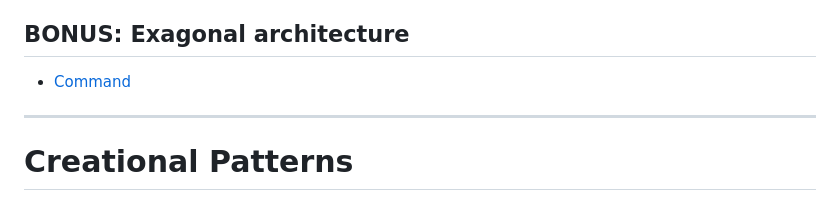
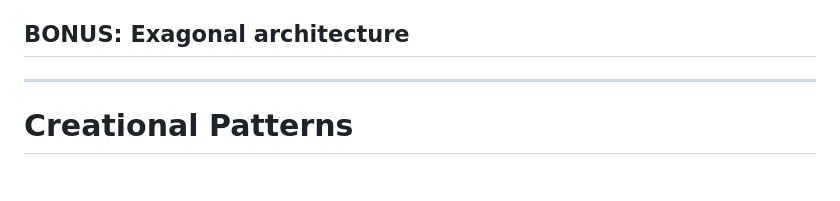
Before and after one commit to DomenicoSacco94/blog, a Markdown page: posts/1-design-patterns.md, the part around the change. Rendered like a GitHub page.

Commit message:
remove duplicate

```diff
--- a/posts/1-design-patterns.md
+++ b/posts/1-design-patterns.md
@@ -45,7 +45,6 @@ I also found [this blog post](https://8thlight.com/insights/a-color-coded-guide-
 - [Visitor](#visitor)
 
 ## BONUS: Exagonal architecture
-- [Command](#command)
 
 ---
 
```
